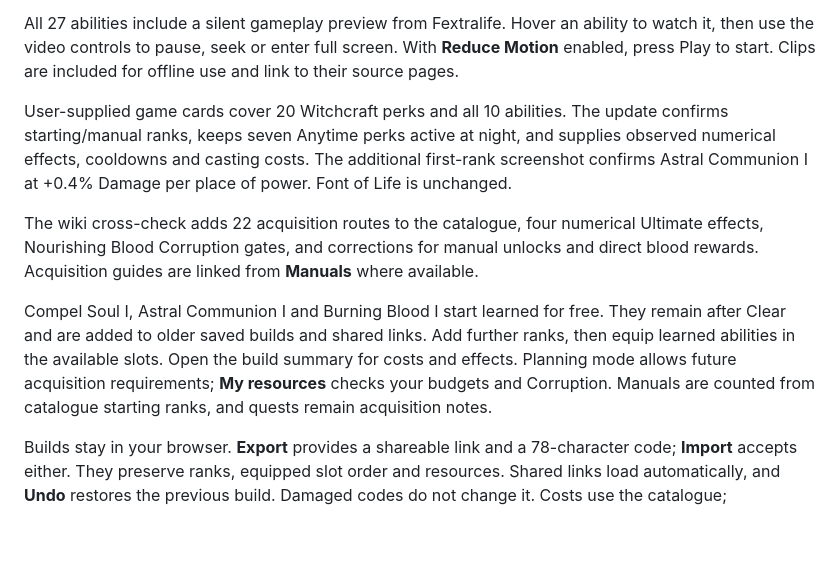
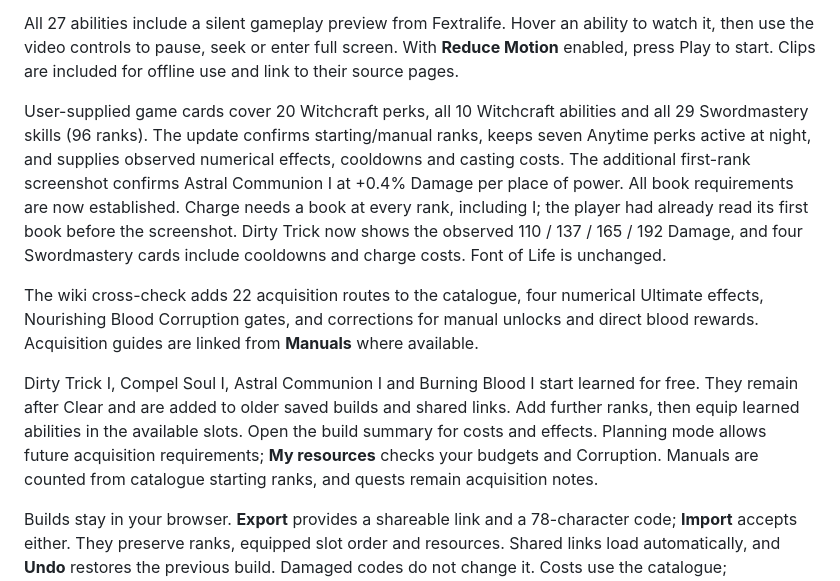
Before and after one commit to nikburnt/dawnwalker, a Markdown page: README.md, the part around the change. GitHub-like rendering; blank space fills up the shorter version.

Commit message:
Verify all Swordmastery ranks against game cards and keep Dirty Trick learned by default

```diff
--- a/README.md
+++ b/README.md
@@ -10,11 +10,11 @@ Search all skills by name with **Find a skill** (**Command-K / Ctrl-K**). Trees
 
 All 27 abilities include a silent gameplay preview from Fextralife. Hover an ability to watch it, then use the video controls to pause, seek or enter full screen. With **Reduce Motion** enabled, press Play to start. Clips are included for offline use and link to their source pages.
 
-User-supplied game cards cover 20 Witchcraft perks and all 10 abilities. The update confirms starting/manual ranks, keeps seven Anytime perks active at night, and supplies observed numerical effects, cooldowns and casting costs. The additional first-rank screenshot confirms Astral Communion I at +0.4% Damage per place of power. Font of Life is unchanged.
+User-supplied game cards cover 20 Witchcraft perks, all 10 Witchcraft abilities and all 29 Swordmastery skills (96 ranks). The update confirms starting/manual ranks, keeps seven Anytime perks active at night, and supplies observed numerical effects, cooldowns and casting costs. The additional first-rank screenshot confirms Astral Communion I at +0.4% Damage per place of power. All book requirements are now established. Charge needs a book at every rank, including I; the player had already read its first book before the screenshot. Dirty Trick now shows the observed 110 / 137 / 165 / 192 Damage, and four Swordmastery cards include cooldowns and charge costs. Font of Life is unchanged.
 
 The wiki cross-check adds 22 acquisition routes to the catalogue, four numerical Ultimate effects, Nourishing Blood Corruption gates, and corrections for manual unlocks and direct blood rewards. Acquisition guides are linked from **Manuals** where available.
 
-Compel Soul I, Astral Communion I and Burning Blood I start learned for free. They remain after Clear and are added to older saved builds and shared links. Add further ranks, then equip learned abilities in the available slots. Open the build summary for costs and effects. Planning mode allows future acquisition requirements; **My resources** checks your budgets and Corruption. Manuals are counted from catalogue starting ranks, and quests remain acquisition notes.
+Dirty Trick I, Compel Soul I, Astral Communion I and Burning Blood I start learned for free. They remain after Clear and are added to older saved builds and shared links. Add further ranks, then equip learned abilities in the available slots. Open the build summary for costs and effects. Planning mode allows future acquisition requirements; **My resources** checks your budgets and Corruption. Manuals are counted from catalogue starting ranks, and quests remain acquisition notes.
 
 Builds stay in your browser. **Export** provides a shareable link and a 78-character code; **Import** accepts either. They preserve ranks, equipped slot order and resources. Shared links load automatically, and **Undo** restores the previous build. Damaged codes do not change it. Costs use the catalogue; unconfirmed values are marked with a question mark. Older builds still load, but legacy personal cost overrides and manual unlock flags are ignored. Sources and media attribution are retained in the project documentation and metadata.
 
```
Also changed, not shown: SOURCES.md (+27 -6 lines).
